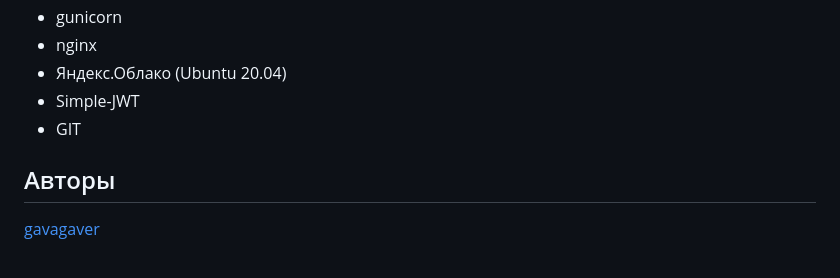
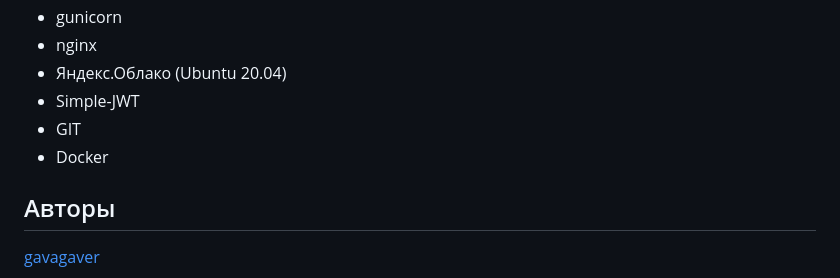
Before and after one commit to gavagaver/yamdb_final, a Markdown page: README.md, the part around the change. Rendered like a GitHub page.

Commit message:
Add Docker to stack

```diff
--- a/README.md
+++ b/README.md
@@ -80,6 +80,7 @@ docker-compose exec web python manage.py loaddata <путь до файла>
 - Яндекс.Облако (Ubuntu 20.04)
 - Simple-JWT
 - GIT
+- Docker
 
 ## Авторы
 
```
